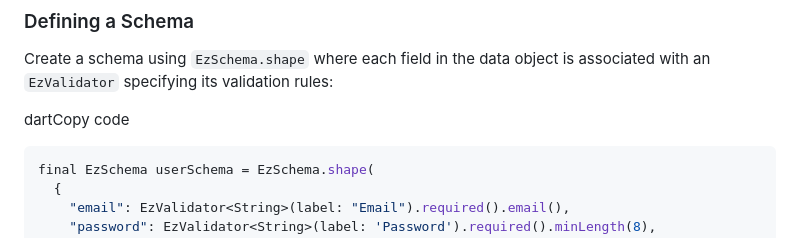
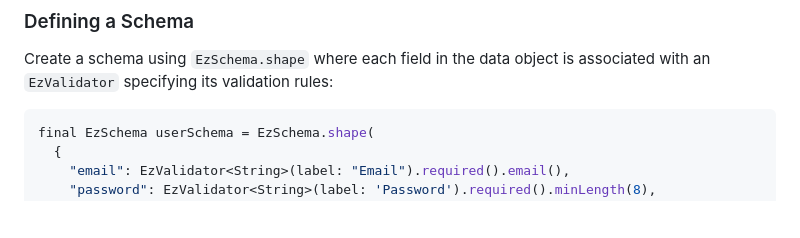
Before and after one commit to X-SLAYER/EzValidator, a Markdown page: README.md, the part around the change. Rendered like a GitHub page; blank space fills up the shorter version.

Commit message:
fix typo ib readle

````diff
--- a/README.md
+++ b/README.md
@@ -27,8 +27,6 @@ To begin with `EzValidator`, define a schema object that represents the structur
 ### Defining a Schema
 
 Create a schema using `EzSchema.shape` where each field in the data object is associated with an `EzValidator` specifying its validation rules:
-
-dartCopy code
 
 ```dart
 final EzSchema userSchema = EzSchema.shape(
````
